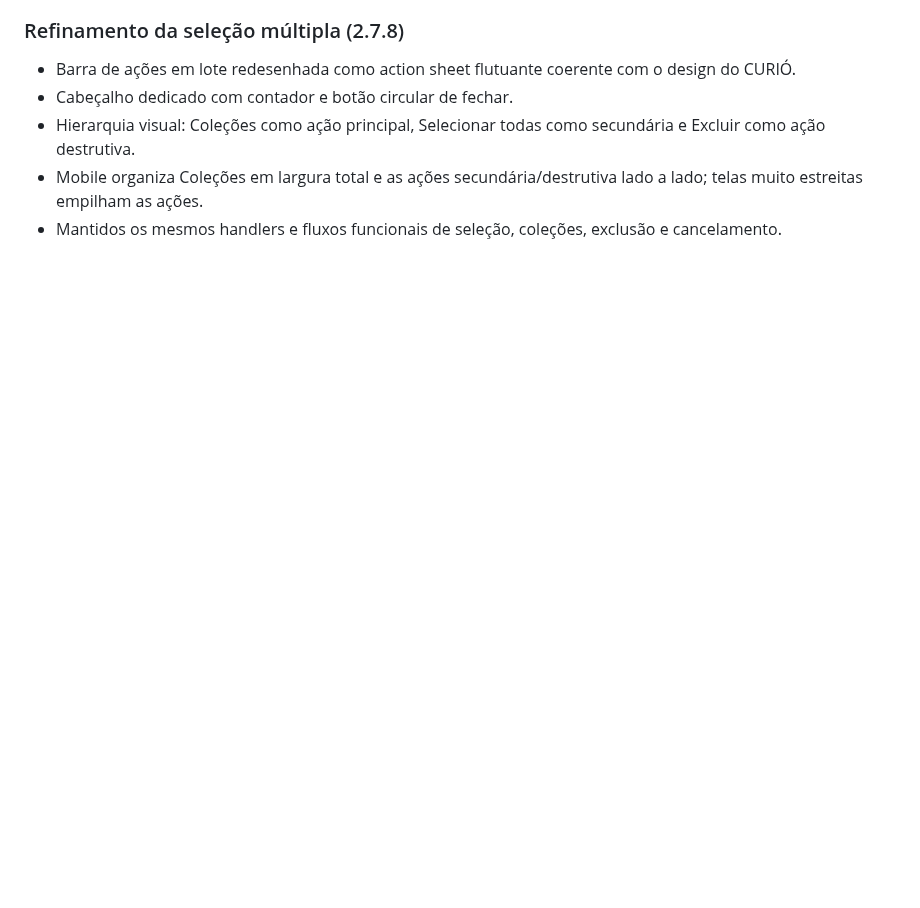
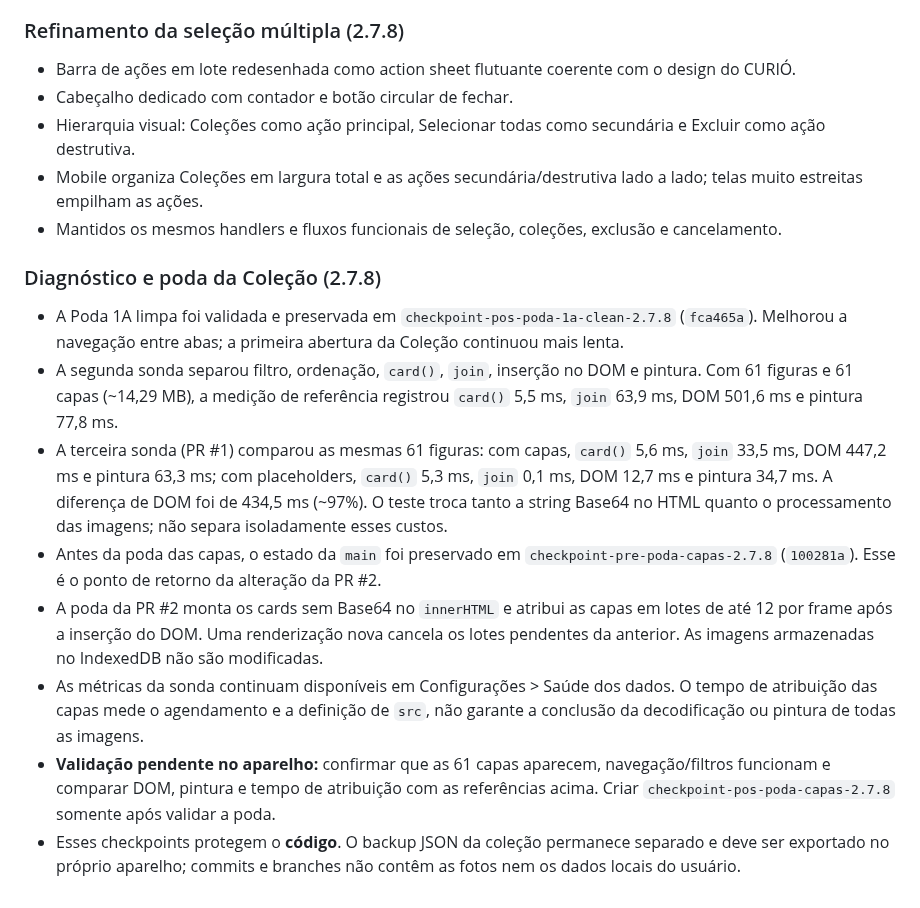
Before and after one commit to SaileOnerb/curio, a Markdown page: README.md, the part around the change. Rendered like a GitHub page; blank space fills up the shorter version.

Commit message:
Document collection measurements and code checkpoints

```diff
--- a/README.md
+++ b/README.md
@@ -273,3 +273,13 @@ Preview hospedado via GitHub Pages/HTTPS. Faça backups regularmente antes de tr
 - Hierarquia visual: Coleções como ação principal, Selecionar todas como secundária e Excluir como ação destrutiva.
 - Mobile organiza Coleções em largura total e as ações secundária/destrutiva lado a lado; telas muito estreitas empilham as ações.
 - Mantidos os mesmos handlers e fluxos funcionais de seleção, coleções, exclusão e cancelamento.
+
+### Diagnóstico e poda da Coleção (2.7.8)
+- A Poda 1A limpa foi validada e preservada em `checkpoint-pos-poda-1a-clean-2.7.8` (`fca465a`). Melhorou a navegação entre abas; a primeira abertura da Coleção continuou mais lenta.
+- A segunda sonda separou filtro, ordenação, `card()`, `join`, inserção no DOM e pintura. Com 61 figuras e 61 capas (~14,29 MB), a medição de referência registrou `card()` 5,5 ms, `join` 63,9 ms, DOM 501,6 ms e pintura 77,8 ms.
+- A terceira sonda (PR #1) comparou as mesmas 61 figuras: com capas, `card()` 5,6 ms, `join` 33,5 ms, DOM 447,2 ms e pintura 63,3 ms; com placeholders, `card()` 5,3 ms, `join` 0,1 ms, DOM 12,7 ms e pintura 34,7 ms. A diferença de DOM foi de 434,5 ms (~97%). O teste troca tanto a string Base64 no HTML quanto o processamento das imagens; não separa isoladamente esses custos.
+- Antes da poda das capas, o estado da `main` foi preservado em `checkpoint-pre-poda-capas-2.7.8` (`100281a`). Esse é o ponto de retorno da alteração da PR #2.
+- A poda da PR #2 monta os cards sem Base64 no `innerHTML` e atribui as capas em lotes de até 12 por frame após a inserção do DOM. Uma renderização nova cancela os lotes pendentes da anterior. As imagens armazenadas no IndexedDB não são modificadas.
+- As métricas da sonda continuam disponíveis em Configurações > Saúde dos dados. O tempo de atribuição das capas mede o agendamento e a definição de `src`, não garante a conclusão da decodificação ou pintura de todas as imagens.
+- **Validação pendente no aparelho:** confirmar que as 61 capas aparecem, navegação/filtros funcionam e comparar DOM, pintura e tempo de atribuição com as referências acima. Criar `checkpoint-pos-poda-capas-2.7.8` somente após validar a poda.
+- Esses checkpoints protegem o **código**. O backup JSON da coleção permanece separado e deve ser exportado no próprio aparelho; commits e branches não contêm as fotos nem os dados locais do usuário.
```
